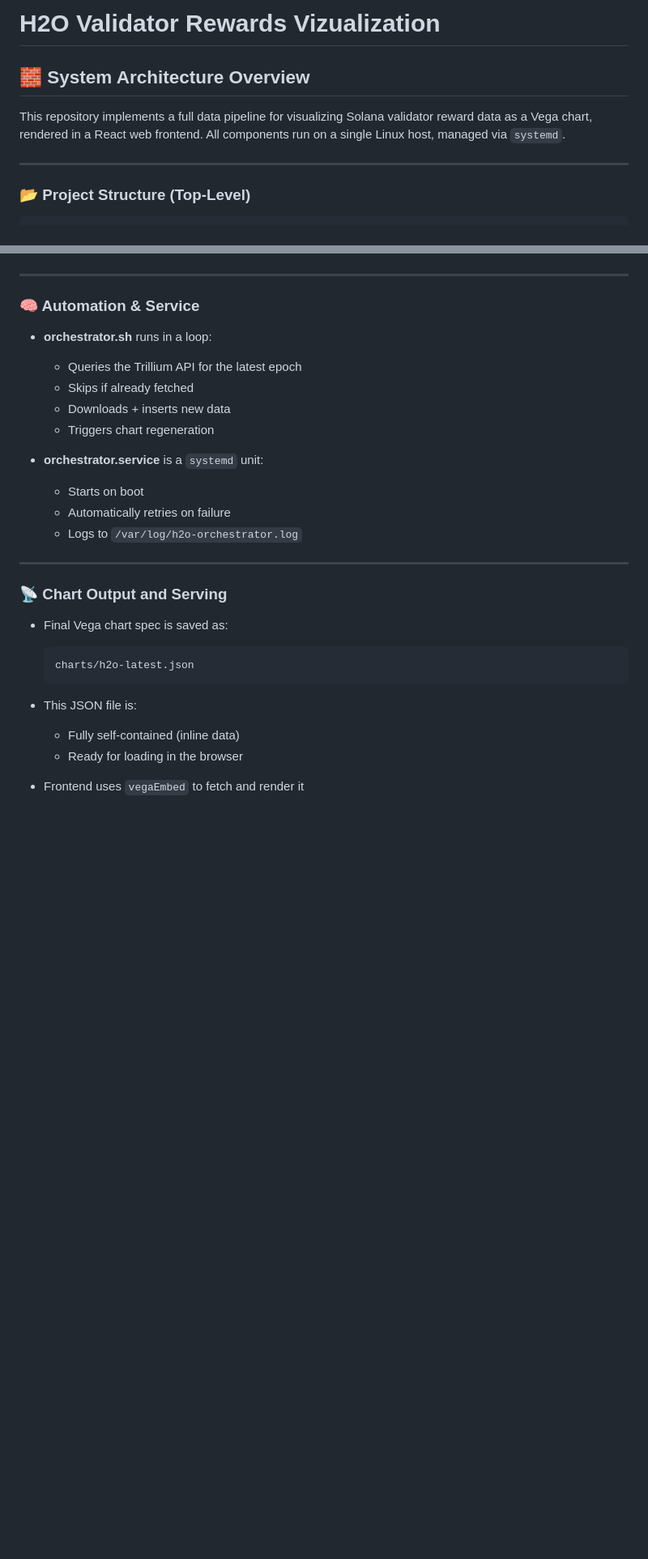
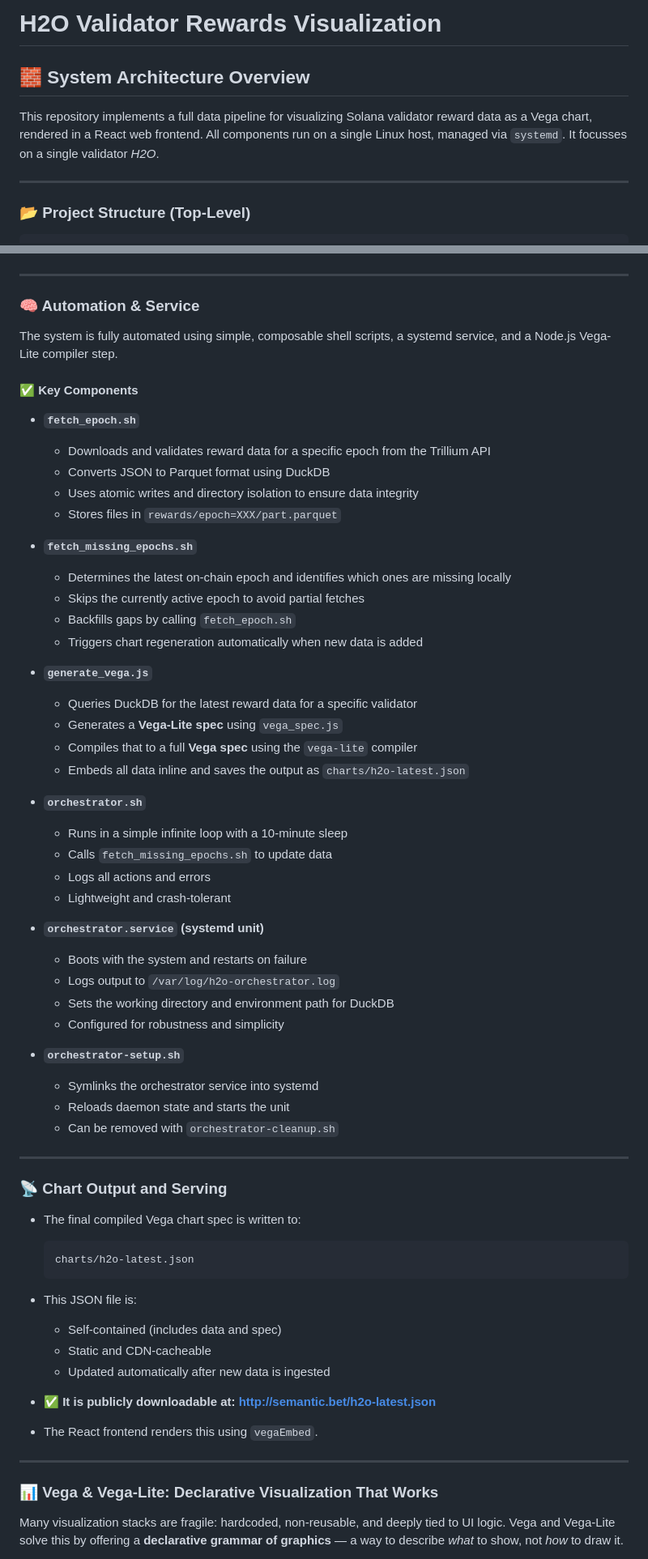
Before and after one commit to BrunoZell/h2o-reward-viz, a Markdown page: README.md, 2 parts joined by grey strips. Shown at 81% size. Rendered like a GitHub page; blank space fills up the shorter version.

Commit message:
add more system components and vega to readme

````diff
--- a/README.md
+++ b/README.md
@@ -1,8 +1,8 @@
-# H2O Validator Rewards Vizualization
+# H2O Validator Rewards Visualization
 
 ## 🧱 System Architecture Overview
 
-This repository implements a full data pipeline for visualizing Solana validator reward data as a Vega chart, rendered in a React web frontend. All components run on a single Linux host, managed via `systemd`.
+This repository implements a full data pipeline for visualizing Solana validator reward data as a Vega chart, rendered in a React web frontend. All components run on a single Linux host, managed via `systemd`. It focusses on a single validator _H2O_.
 
 ---
 
@@ -56,29 +56,75 @@ solviz/
 
 ### 🧠 Automation & Service
 
-* **orchestrator.sh** runs in a loop:
+The system is fully automated using simple, composable shell scripts, a systemd service, and a Node.js Vega-Lite compiler step.
 
-  * Queries the Trillium API for the latest epoch
-  * Skips if already fetched
-  * Downloads + inserts new data
-  * Triggers chart regeneration
-* **orchestrator.service** is a `systemd` unit:
+#### ✅ Key Components
 
-  * Starts on boot
-  * Automatically retries on failure
-  * Logs to `/var/log/h2o-orchestrator.log`
+* **`fetch_epoch.sh`**
+
+  * Downloads and validates reward data for a specific epoch from the Trillium API
+  * Converts JSON to Parquet format using DuckDB
+  * Uses atomic writes and directory isolation to ensure data integrity
+  * Stores files in `rewards/epoch=XXX/part.parquet`
+
+* **`fetch_missing_epochs.sh`**
+
+  * Determines the latest on-chain epoch and identifies which ones are missing locally
+  * Skips the currently active epoch to avoid partial fetches
+  * Backfills gaps by calling `fetch_epoch.sh`
+  * Triggers chart regeneration automatically when new data is added
+
+* **`generate_vega.js`**
+
+  * Queries DuckDB for the latest reward data for a specific validator
+  * Generates a **Vega-Lite spec** using `vega_spec.js`
+  * Compiles that to a full **Vega spec** using the `vega-lite` compiler
+  * Embeds all data inline and saves the output as `charts/h2o-latest.json`
+
+* **`orchestrator.sh`**
+
+  * Runs in a simple infinite loop with a 10-minute sleep
+  * Calls `fetch_missing_epochs.sh` to update data
+  * Logs all actions and errors
+  * Lightweight and crash-tolerant
+
+* **`orchestrator.service` (systemd unit)**
+
+  * Boots with the system and restarts on failure
+  * Logs output to `/var/log/h2o-orchestrator.log`
+  * Sets the working directory and environment path for DuckDB
+  * Configured for robustness and simplicity
+
+* **`orchestrator-setup.sh`**
+
+  * Symlinks the orchestrator service into systemd
+  * Reloads daemon state and starts the unit
+  * Can be removed with `orchestrator-cleanup.sh`
 
 ---
 
 ### 📡 Chart Output and Serving
 
-* Final Vega chart spec is saved as:
+* The final compiled Vega chart spec is written to:
 
   ```
   charts/h2o-latest.json
   ```
+
 * This JSON file is:
 
-  * Fully self-contained (inline data)
-  * Ready for loading in the browser
-* Frontend uses `vegaEmbed` to fetch and render it
+  * Self-contained (includes data and spec)
+  * Static and CDN-cacheable
+  * Updated automatically after new data is ingested
+
+* ✅ **It is publicly downloadable at:**
+  **[http://semantic.bet/h2o-latest.json](http://semantic.bet/h2o-latest.json)**
+
+* The React frontend renders this using `vegaEmbed`.
+
+---
+
+### 📊 Vega & Vega-Lite: Declarative Visualization That Works
+
+Many visualization stacks are fragile: hardcoded, non-reusable, and deeply tied to UI logic. Vega and Vega-Lite solve this by offering a **declarative grammar of graphics** — a way to describe *what* to show, not *how* to draw it.
+
````
Also changed, not shown: other parts of README.md (+12 -1 lines).
